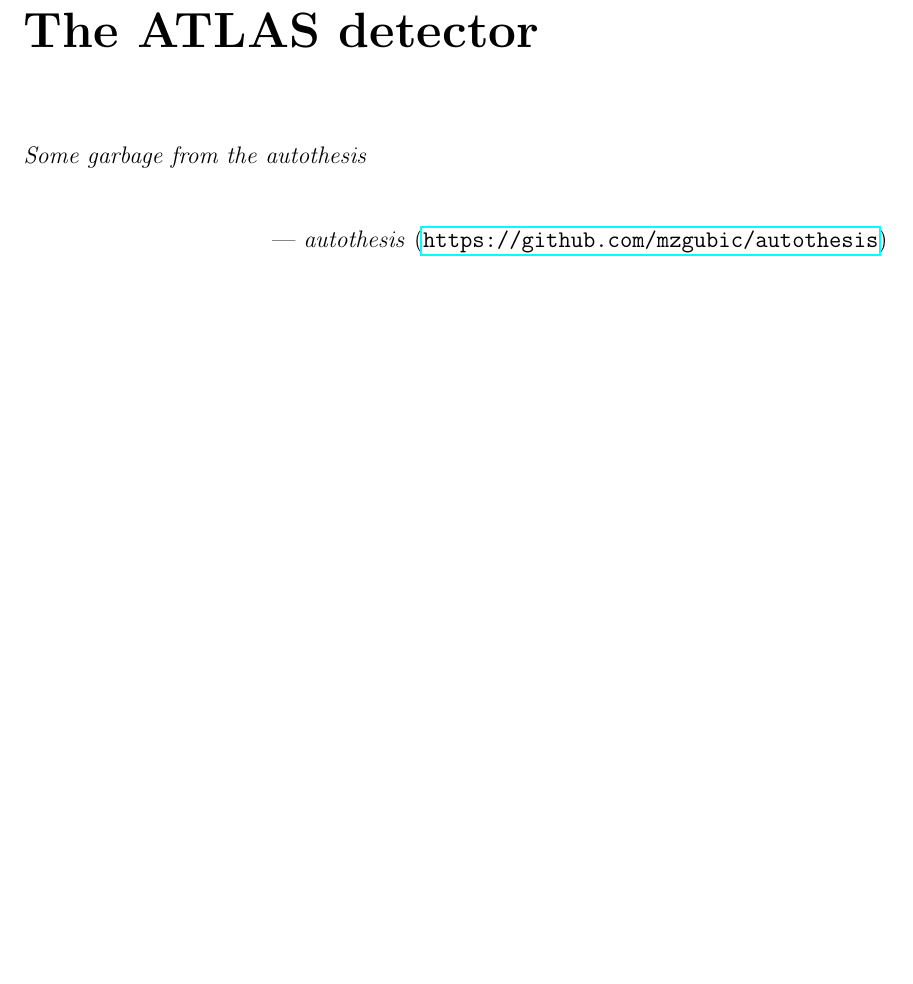
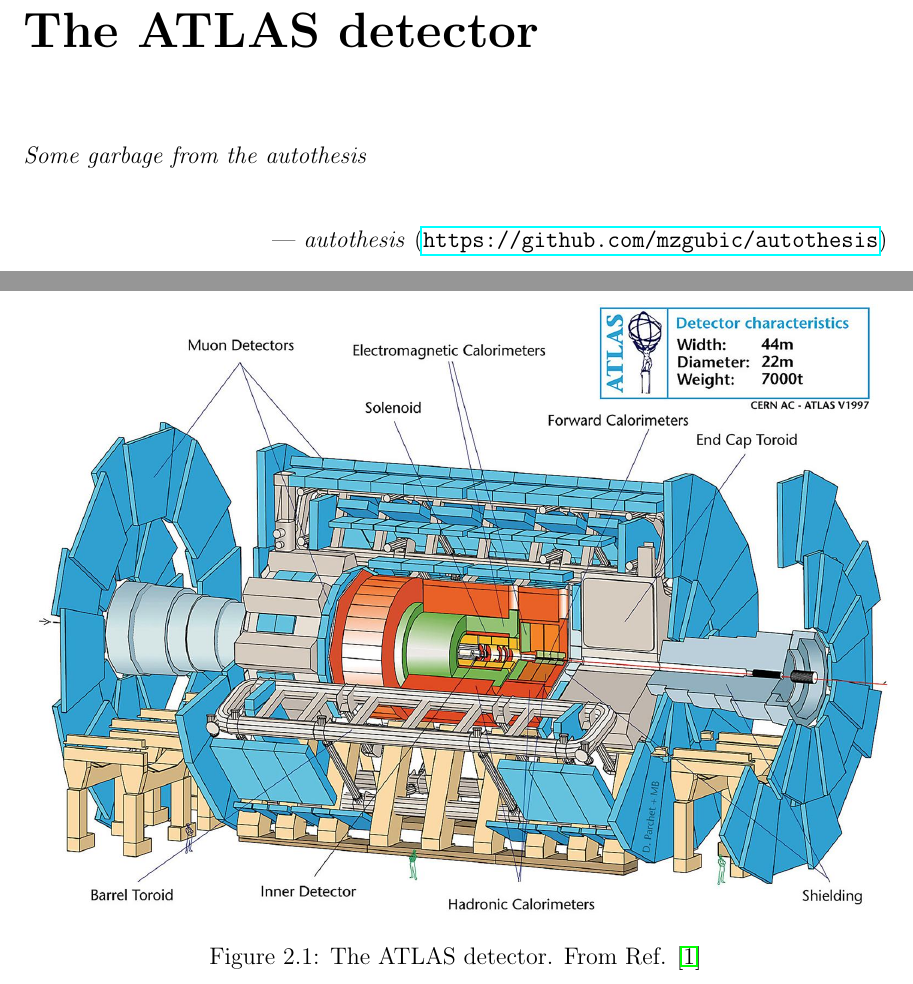
Before and after one commit to mzgubic/thesis, a LaTeX thesis (Hmumu.tex, which reads chapters/experiment.tex): part of page 8 of 12 before the commit and two parts of pages 8 and 9 of 13 after it, the two joined at a grey line, cut so that both start at the same text, the shorter picture padded with empty space. Compiled offline with pdfLaTeX.

Commit message:
add first figure

```diff
--- a/chapters/experiment.tex
+++ b/chapters/experiment.tex
@@ -7,3 +7,10 @@
 \end{flushright}
 
 \newpage
+
+\begin{figure}[h]
+  \centering
+  \includegraphics[width=1\textwidth]{figures/experiment/atlas}
+  \caption{The ATLAS detector. From Ref. \cite{CERN:39038}}
+   \label{fig:exp:atlas}
+\end{figure}
```
Also changed, not shown: refs.bib (added, +8 -0 lines), figures/experiment/atlas.jpg (added).
